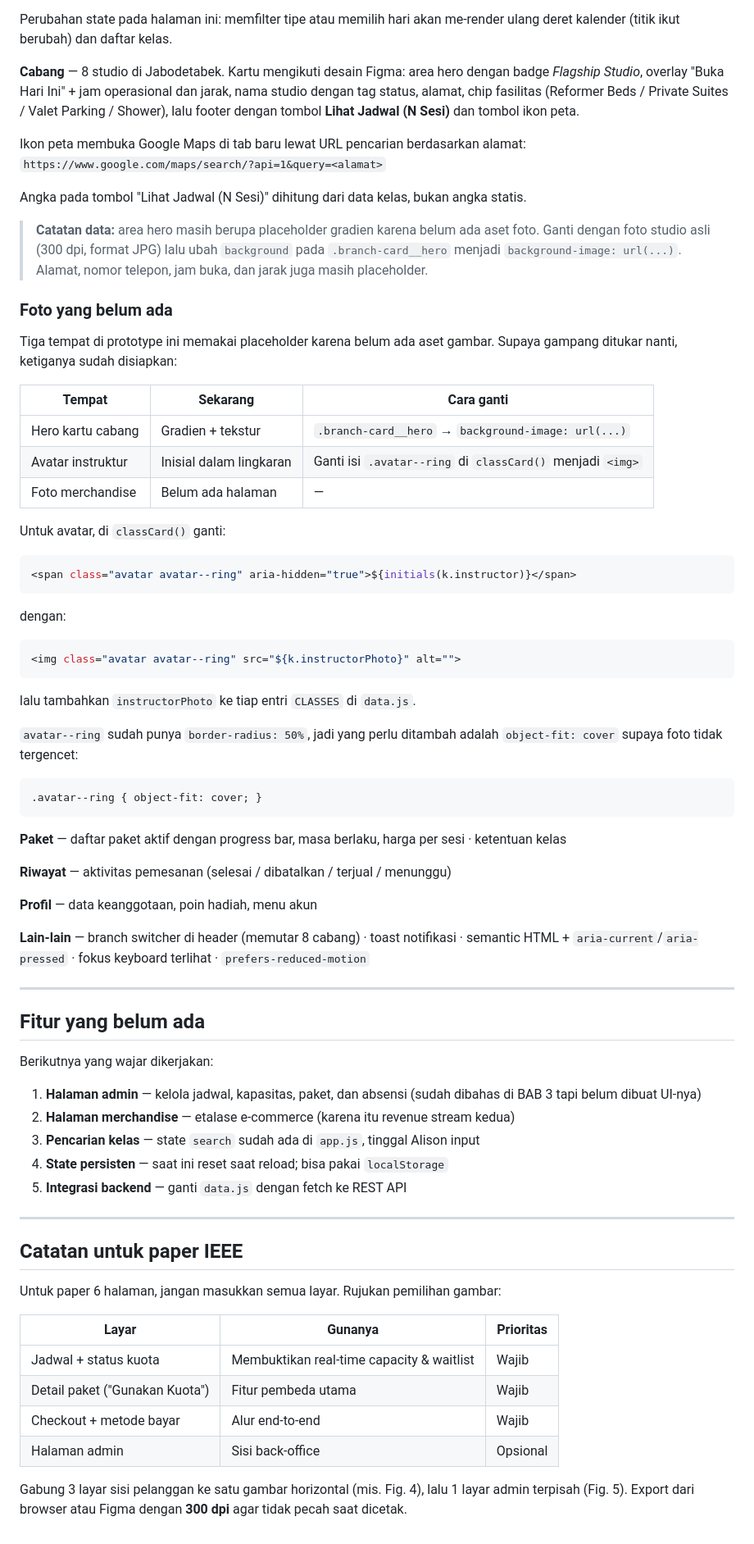
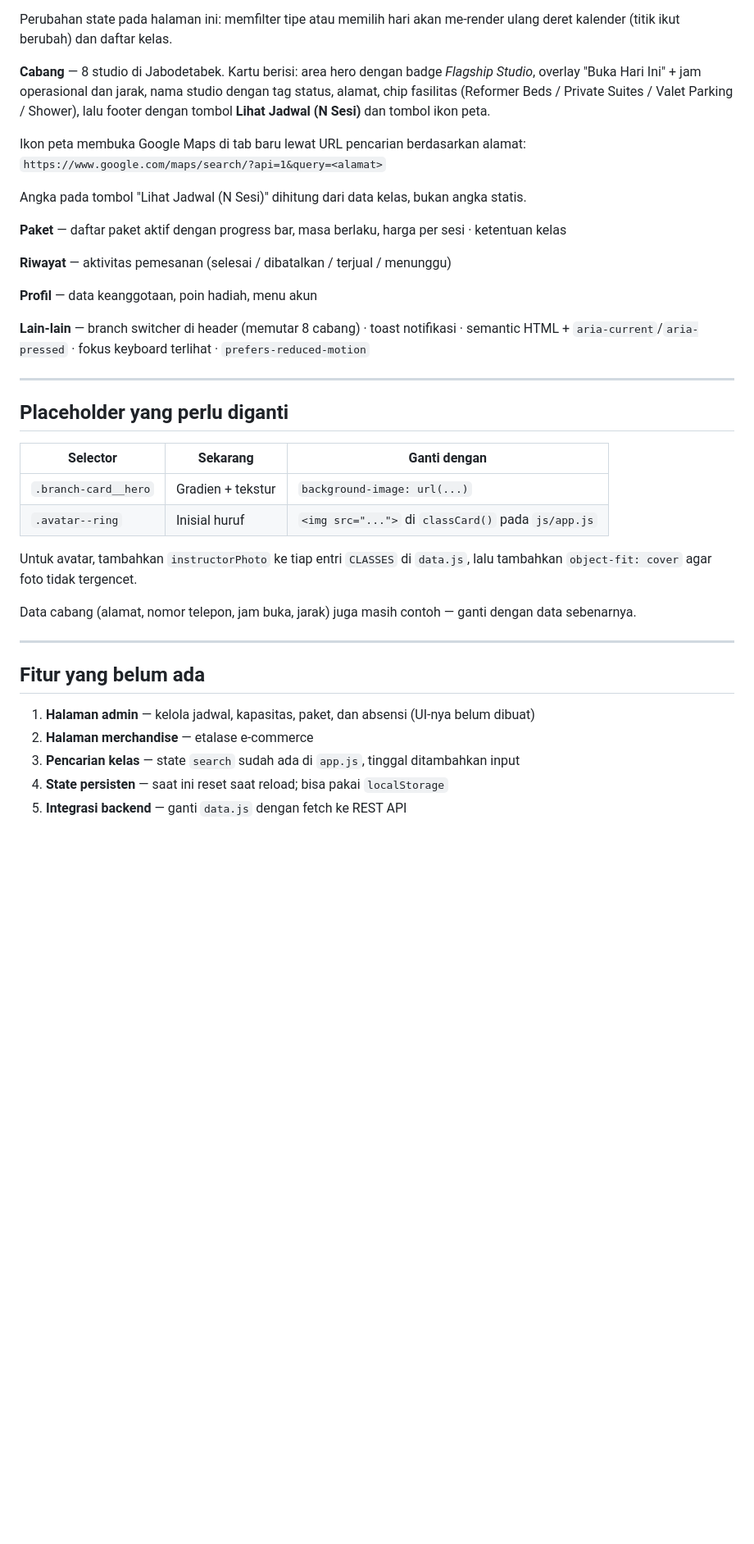
Before and after one commit to rymeissy/The-Body-Project, a Markdown page: README.md, the part around one of its changes. Shown at 82% size. Rendered like a GitHub page; blank space fills up the shorter version.

````diff
--- a/README.md
+++ b/README.md
@@ -209,7 +209,7 @@ server.
 Perubahan state pada halaman ini: memfilter tipe atau memilih hari akan
 me-render ulang deret kalender (titik ikut berubah) dan daftar kelas.
 
-**Cabang** — 8 studio di Jabodetabek. Kartu mengikuti desain Figma: area hero
+**Cabang** — 8 studio di Jabodetabek. Kartu berisi: area hero
 dengan badge *Flagship Studio*, overlay "Buka Hari Ini" + jam operasional dan
 jarak, nama studio dengan tag status, alamat, chip fasilitas
 (Reformer Beds / Private Suites / Valet Parking / Shower), lalu footer dengan
@@ -220,43 +220,6 @@ Ikon peta membuka Google Maps di tab baru lewat URL pencarian berdasarkan alamat
 
 Angka pada tombol "Lihat Jadwal (N Sesi)" dihitung dari data kelas,
 bukan angka statis.
-
-> **Catatan data:** area hero masih berupa placeholder gradien karena belum ada
-> aset foto. Ganti dengan foto studio asli (300 dpi, format JPG) lalu ubah
-> `background` pada `.branch-card__hero` menjadi `background-image: url(...)`.
-> Alamat, nomor telepon, jam buka, dan jarak juga masih placeholder.
-
-### Foto yang belum ada
-
-Tiga tempat di prototype ini memakai placeholder karena belum ada aset gambar.
-Supaya gampang ditukar nanti, ketiganya sudah disiapkan:
-
-| Tempat | Sekarang | Cara ganti |
-|---|---|---|
-| Hero kartu cabang | Gradien + tekstur | `.branch-card__hero` → `background-image: url(...)` |
-| Avatar instruktur | Inisial dalam lingkaran | Ganti isi `.avatar--ring` di `classCard()` menjadi `<img>` |
-| Foto merchandise | Belum ada halaman | — |
-
-Untuk avatar, di `classCard()` ganti:
-
-```js
-<span class="avatar avatar--ring" aria-hidden="true">${initials(k.instructor)}</span>
-```
-
-dengan:
-
-```js
-<img class="avatar avatar--ring" src="${k.instructorPhoto}" alt="">
-```
-
-lalu tambahkan `instructorPhoto` ke tiap entri `CLASSES` di `data.js`.
-
-`avatar--ring` sudah punya `border-radius: 50%`, jadi yang perlu ditambah
-adalah `object-fit: cover` supaya foto tidak tergencet:
-
-```css
-.avatar--ring { object-fit: cover; }
-```
 
 **Paket** — daftar paket aktif dengan progress bar, masa berlaku, harga per sesi · ketentuan kelas
 
@@ -270,30 +233,25 @@ semantic HTML + `aria-current`/`aria-pressed` · fokus keyboard terlihat ·
 
 ---
 
-## Fitur yang belum ada
+## Placeholder yang perlu diganti
 
-Berikutnya yang wajar dikerjakan:
+| Selector | Sekarang | Ganti dengan |
+|---|---|---|
+| `.branch-card__hero` | Gradien + tekstur | `background-image: url(...)` |
+| `.avatar--ring` | Inisial huruf | `<img src="...">` di `classCard()` pada `js/app.js` |
 
-1. **Halaman admin** — kelola jadwal, kapasitas, paket, dan absensi
-   (sudah dibahas di BAB 3 tapi belum dibuat UI-nya)
-2. **Halaman merchandise** — etalase e-commerce (karena itu revenue stream kedua)
-3. **Pencarian kelas** — state `search` sudah ada di `app.js`, tinggal Alison input
-4. **State persisten** — saat ini reset saat reload; bisa pakai `localStorage`
-5. **Integrasi backend** — ganti `data.js` dengan fetch ke REST API
+Untuk avatar, tambahkan `instructorPhoto` ke tiap entri `CLASSES` di `data.js`,
+lalu tambahkan `object-fit: cover` agar foto tidak tergencet.
+
+Data cabang (alamat, nomor telepon, jam buka, jarak) juga masih contoh —
+ganti dengan data sebenarnya.
 
 ---
 
-## Catatan untuk paper IEEE
+## Fitur yang belum ada
 
-Untuk paper 6 halaman, jangan masukkan semua layar. Rujukan pemilihan gambar:
-
-| Layar | Gunanya | Prioritas |
-|---|---|---|
-| Jadwal + status kuota | Membuktikan real-time capacity & waitlist | Wajib |
-| Detail paket ("Gunakan Kuota") | Fitur pembeda utama | Wajib |
-| Checkout + metode bayar | Alur end-to-end | Wajib |
-| Halaman admin | Sisi back-office | Opsional |
-
-Gabung 3 layar sisi pelanggan ke satu gambar horizontal (mis. Fig. 4),
-lalu 1 layar admin terpisah (Fig. 5). Export dari browser atau Figma
-dengan **300 dpi** agar tidak pecah saat dicetak.
+1. **Halaman admin** — kelola jadwal, kapasitas, paket, dan absensi (UI-nya belum dibuat)
+2. **Halaman merchandise** — etalase e-commerce
+3. **Pencarian kelas** — state `search` sudah ada di `app.js`, tinggal ditambahkan input
+4. **State persisten** — saat ini reset saat reload; bisa pakai `localStorage`
+5. **Integrasi backend** — ganti `data.js` dengan fetch ke REST API
````
Also changed, not shown: other parts of README.md (+22 -22 lines).
